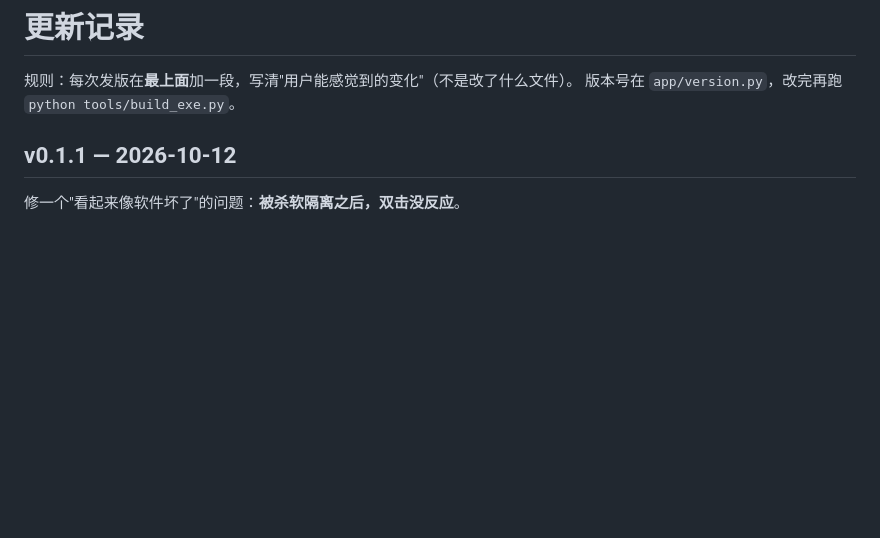
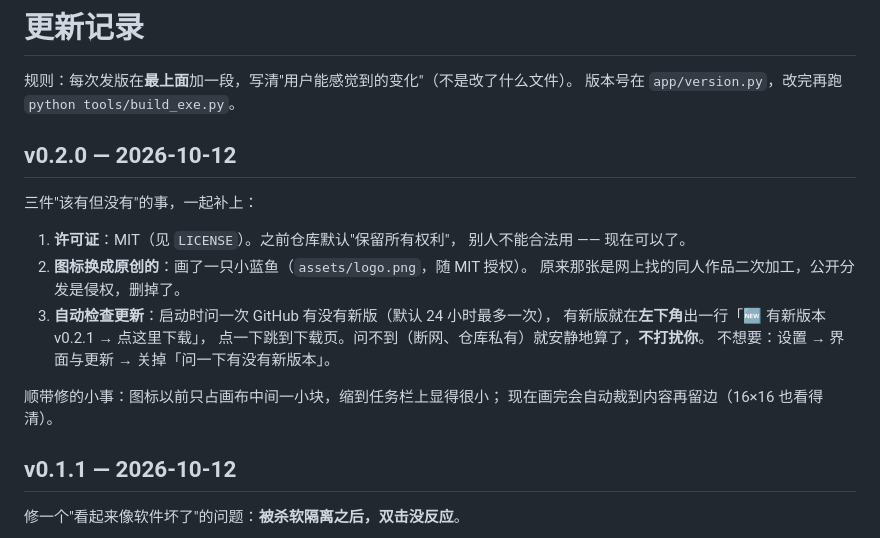
Before and after one commit to Landercey/personal-secretary, a Markdown page: CHANGELOG.md, the part around the change. Drawn GitHub-style; blank space fills up the shorter version.

```diff
--- a/CHANGELOG.md
+++ b/CHANGELOG.md
@@ -2,6 +2,22 @@
 
 规则：每次发版在**最上面**加一段，写清"用户能感觉到的变化"（不是改了什么文件）。
 版本号在 `app/version.py`，改完再跑 `python tools/build_exe.py`。
+
+## v0.2.0 — 2026-10-12
+
+三件"该有但没有"的事，一起补上：
+
+1. **许可证**：MIT（见 `LICENSE`）。之前仓库默认"保留所有权利"，
+   别人不能合法用 —— 现在可以了。
+2. **图标换成原创的**：画了一只小蓝鱼（`assets/logo.png`，随 MIT 授权）。
+   原来那张是网上找的同人作品二次加工，公开分发是侵权，删掉了。
+3. **自动检查更新**：启动时问一次 GitHub 有没有新版（默认 24 小时最多一次），
+   有新版就在**左下角**出一行「🆕 有新版本 v0.2.1 → 点这里下载」，
+   点一下跳到下载页。问不到（断网、仓库私有）就安静地算了，**不打扰你**。
+   不想要：设置 → 界面与更新 → 关掉「问一下有没有新版本」。
+
+顺带修的小事：图标以前只占画布中间一小块，缩到任务栏上显得很小；
+现在画完会自动裁到内容再留边（16×16 也看得清）。
 
 ## v0.1.1 — 2026-10-12
 
```
Also changed, not shown: README.md (+5 -9 lines), assets/logo-full.png (deleted), assets/logo.png, 12 other files.
